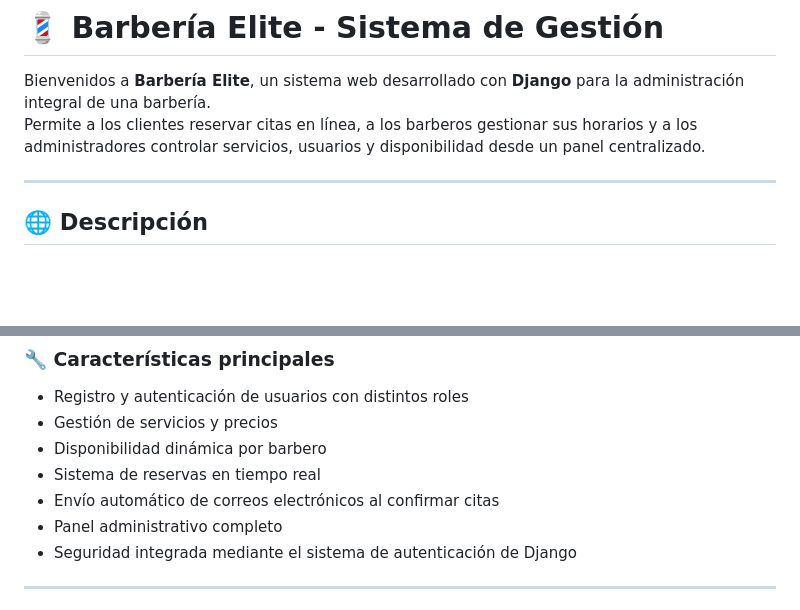
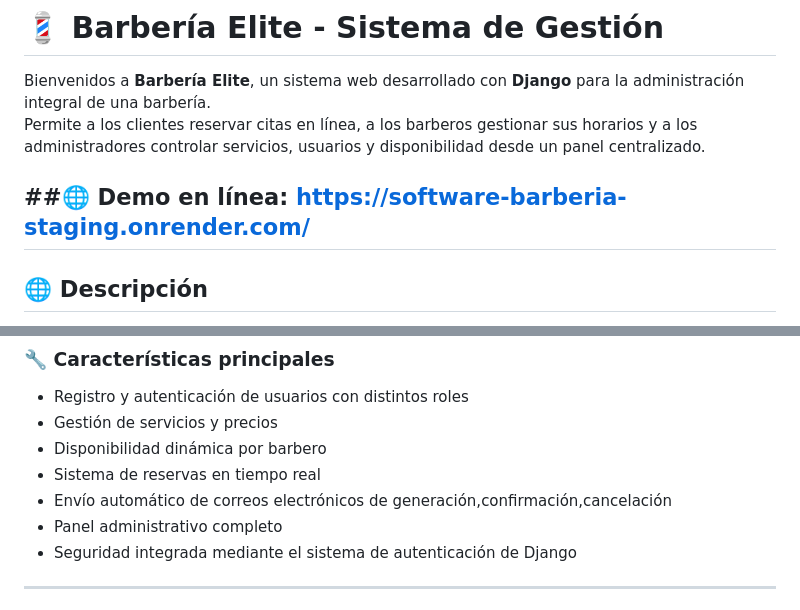
Before and after one commit to RoaStack/Software-Barberia, a Markdown page: README.md, 2 parts joined by grey strips. Rendered like a GitHub page; blank space fills up the shorter version.

```diff
--- a/README.md
+++ b/README.md
@@ -3,6 +3,7 @@
 Bienvenidos a **Barbería Elite**, un sistema web desarrollado con **Django** para la administración integral de una barbería.
 Permite a los clientes reservar citas en línea, a los barberos gestionar sus horarios y a los administradores controlar servicios, usuarios y disponibilidad desde un panel centralizado.
 
+##🌐 Demo en línea: https://software-barberia-staging.onrender.com/
 ---
 
 ## 🌐 Descripción
@@ -21,7 +22,7 @@ Permite a los clientes reservar citas en línea, a los barberos gestionar sus ho
 - Gestión de servicios y precios
 - Disponibilidad dinámica por barbero
 - Sistema de reservas en tiempo real
-- Envío automático de correos electrónicos al confirmar citas
+- Envío automático de correos electrónicos de generación,confirmación,cancelación
 - Panel administrativo completo
 - Seguridad integrada mediante el sistema de autenticación de Django
 
```
